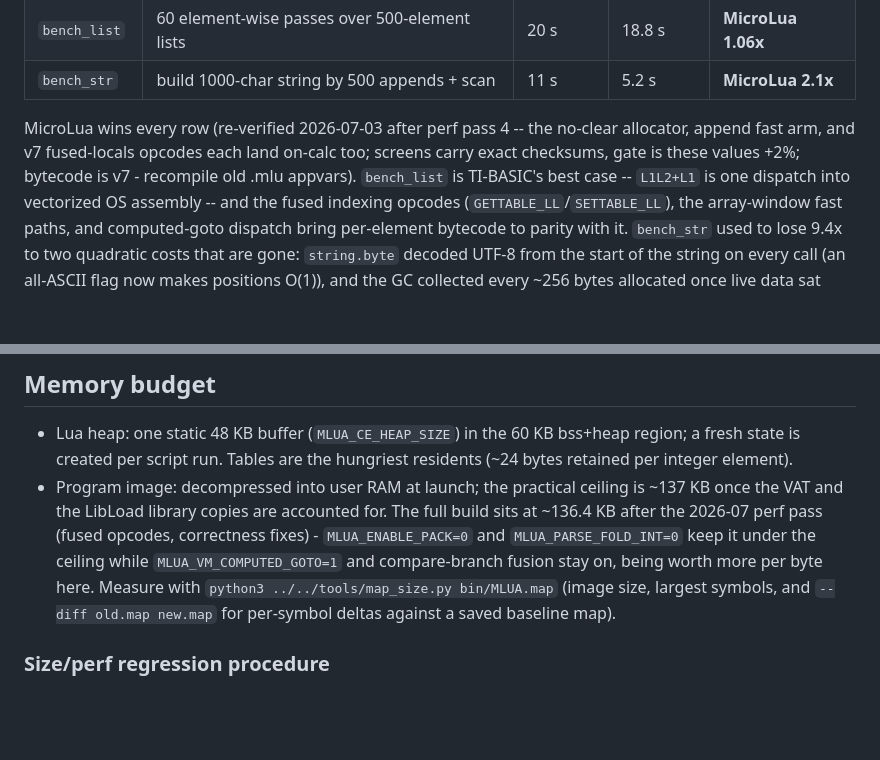
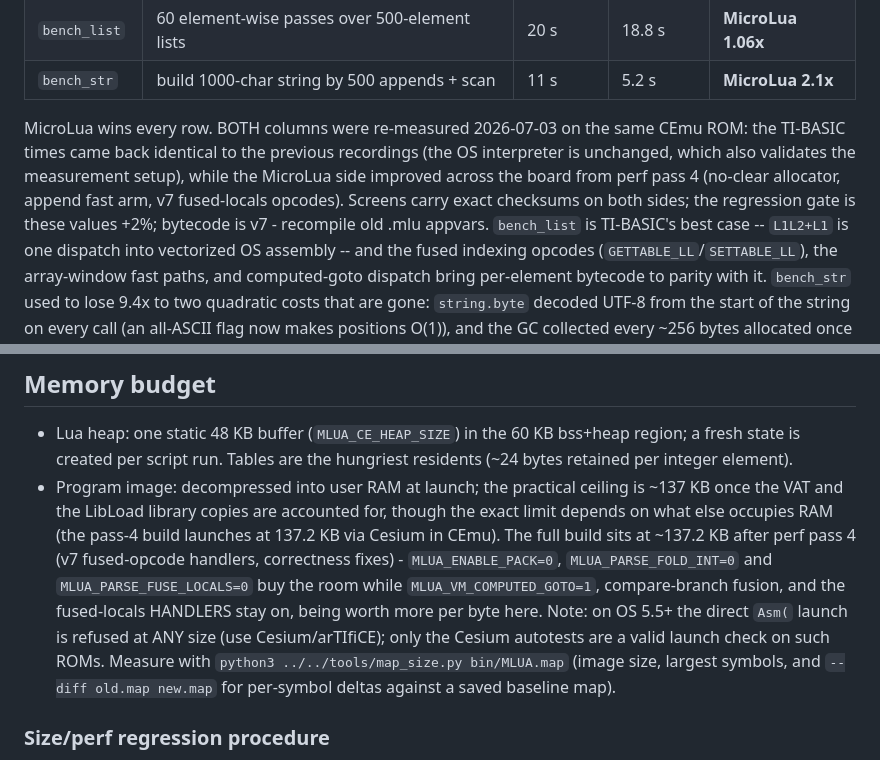
Before and after one commit to lus-lang/microlua, a Markdown page: platform/ti84ce/README.md, 2 parts joined by grey strips. Rendered like a GitHub page; blank space fills up the shorter version.

Commit message:
Re-measure the TI-BASIC benchmark column; refresh CE README notes
All four TI-BASIC matched-pair benchmarks re-run in CEmu on the same ROM
as the pass-4 MicroLua measurements (rebuilt from the .basic.txt sources
with tools/make_basic.py, run via the prgm flow; mandel needed an enter
through its Pause before the numbers): bench_int SUM 40959312 / 161 s,
bench_list SUM 1025620 / 20 s, bench_str LEN 1000 COUNT 500 / 11 s,
mandel INSIDE 202 / compute 121 s + draw 5 s. All identical to the
previous recordings -- the OS interpreter is unchanged, which also
validates the measurement setup -- so the table's ratios stand as
computed: 10.1x / 3.0x / 3.8x / 1.06x / 2.1x in MicroLua's favor.

README notes updated: the benchmark paragraph now records that both
columns were re-measured 2026-07-03, and the memory-budget section
reflects the 137.2 KB pass-4 image launching via Cesium plus the OS-5.5
Asm( caveat.

Co-Authored-By: Claude Fable 5 <noreply@anthropic.com>

```diff
--- a/platform/ti84ce/README.md
+++ b/platform/ti84ce/README.md
@@ -94,10 +94,13 @@ architecture says it should:
 | `bench_list` | 60 element-wise passes over 500-element lists | 20 s | 18.8 s | **MicroLua 1.06x** |
 | `bench_str` | build 1000-char string by 500 appends + scan | 11 s | 5.2 s | **MicroLua 2.1x** |
 
-MicroLua wins every row (re-verified 2026-07-03 after perf pass 4 -- the
-no-clear allocator, append fast arm, and v7 fused-locals opcodes each land
-on-calc too; screens carry exact checksums, gate is these values +2%;
-bytecode is v7 - recompile old .mlu appvars). `bench_list` is TI-BASIC's best case --
+MicroLua wins every row. BOTH columns were re-measured 2026-07-03 on the
+same CEmu ROM: the TI-BASIC times came back identical to the previous
+recordings (the OS interpreter is unchanged, which also validates the
+measurement setup), while the MicroLua side improved across the board
+from perf pass 4 (no-clear allocator, append fast arm, v7 fused-locals
+opcodes). Screens carry exact checksums on both sides; the regression
+gate is these values +2%; bytecode is v7 - recompile old .mlu appvars. `bench_list` is TI-BASIC's best case --
 `L1L2+L1` is one dispatch into vectorized OS assembly -- and the fused
 indexing opcodes (`GETTABLE_LL`/`SETTABLE_LL`), the array-window fast
 paths, and computed-goto dispatch bring per-element bytecode to parity
@@ -118,11 +121,15 @@ verifies the tokenization. The Lua side runs from source appvars via MLUA.
   hungriest residents (~24 bytes retained per integer element).
 - Program image: decompressed into user RAM at launch; the practical
   ceiling is ~137 KB once the VAT and the LibLoad library copies are
-  accounted for. The full build sits at ~136.4 KB after the 2026-07 perf
-  pass (fused opcodes, correctness fixes) - `MLUA_ENABLE_PACK=0` and
-  `MLUA_PARSE_FOLD_INT=0` keep it under the ceiling while
-  `MLUA_VM_COMPUTED_GOTO=1` and compare-branch fusion stay on, being
-  worth more per byte here. Measure
+  accounted for, though the exact limit depends on what else occupies RAM
+  (the pass-4 build launches at 137.2 KB via Cesium in CEmu). The full
+  build sits at ~137.2 KB after perf pass 4 (v7 fused-opcode handlers,
+  correctness fixes) - `MLUA_ENABLE_PACK=0`, `MLUA_PARSE_FOLD_INT=0` and
+  `MLUA_PARSE_FUSE_LOCALS=0` buy the room while `MLUA_VM_COMPUTED_GOTO=1`,
+  compare-branch fusion, and the fused-locals HANDLERS stay on, being
+  worth more per byte here. Note: on OS 5.5+ the direct `Asm(` launch is
+  refused at ANY size (use Cesium/arTIfiCE); only the Cesium autotests
+  are a valid launch check on such ROMs. Measure
   with `python3 ../../tools/map_size.py bin/MLUA.map` (image size, largest
   symbols, and `--diff old.map new.map` for per-symbol deltas against a
   saved baseline map).
```
Also changed, not shown: AGENTS.md (+3 -1 lines).
